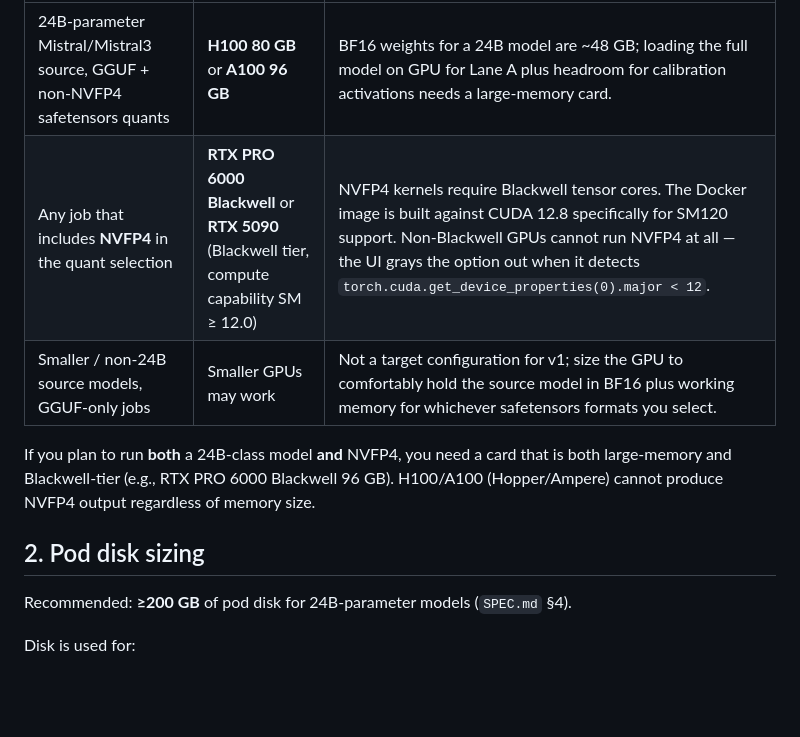
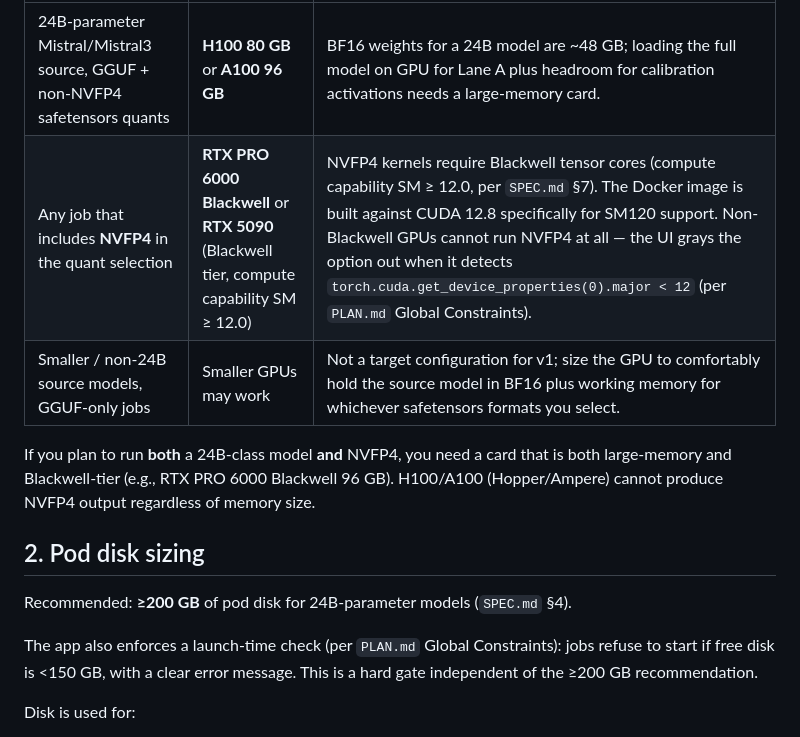
Before and after one commit to eoffermann/B2CQuantizer, a Markdown page: docs/deployment.md, the part around the change. Rendered like a GitHub page; blank space fills up the shorter version.

Commit message:
docs: correct source citations to PLAN.md, add 150GB launch-gate fact
Co-Authored-By: Claude Fable 5 <noreply@anthropic.com>

```diff
--- a/docs/deployment.md
+++ b/docs/deployment.md
@@ -14,7 +14,7 @@ The right GPU depends on the model size and which quant formats you plan to sele
 | Requirement | Minimum GPU | Why |
 |---|---|---|
 | 24B-parameter Mistral/Mistral3 source, GGUF + non-NVFP4 safetensors quants | **H100 80 GB** or **A100 96 GB** | BF16 weights for a 24B model are ~48 GB; loading the full model on GPU for Lane A plus headroom for calibration activations needs a large-memory card. |
-| Any job that includes **NVFP4** in the quant selection | **RTX PRO 6000 Blackwell** or **RTX 5090** (Blackwell tier, compute capability SM ≥ 12.0) | NVFP4 kernels require Blackwell tensor cores. The Docker image is built against CUDA 12.8 specifically for SM120 support. Non-Blackwell GPUs cannot run NVFP4 at all — the UI grays the option out when it detects `torch.cuda.get_device_properties(0).major < 12`. |
+| Any job that includes **NVFP4** in the quant selection | **RTX PRO 6000 Blackwell** or **RTX 5090** (Blackwell tier, compute capability SM ≥ 12.0) | NVFP4 kernels require Blackwell tensor cores (compute capability SM ≥ 12.0, per `SPEC.md` §7). The Docker image is built against CUDA 12.8 specifically for SM120 support. Non-Blackwell GPUs cannot run NVFP4 at all — the UI grays the option out when it detects `torch.cuda.get_device_properties(0).major < 12` (per `PLAN.md` Global Constraints). |
 | Smaller / non-24B source models, GGUF-only jobs | Smaller GPUs may work | Not a target configuration for v1; size the GPU to comfortably hold the source model in BF16 plus working memory for whichever safetensors formats you select. |
 
 If you plan to run **both** a 24B-class model **and** NVFP4, you need a card that is both
@@ -24,6 +24,8 @@ cannot produce NVFP4 output regardless of memory size.
 ## 2. Pod disk sizing
 
 Recommended: **≥200 GB** of pod disk for 24B-parameter models (`SPEC.md` §4).
+
+The app also enforces a launch-time check (per `PLAN.md` Global Constraints): jobs refuse to start if free disk is <150 GB, with a clear error message. This is a hard gate independent of the ≥200 GB recommendation.
 
 Disk is used for:
 - The one-time source model download (BF16 weights, ~48 GB for a 24B model).
```
Also changed, not shown: docs/troubleshooting.md (+1 -1 lines), 1 other file.
